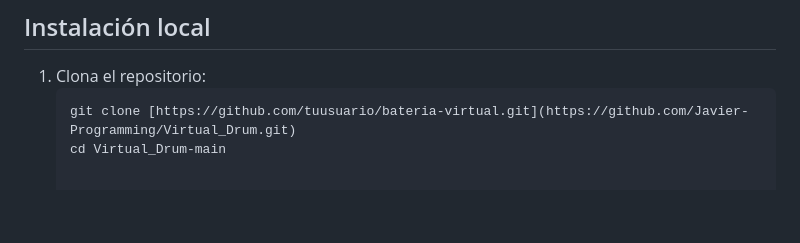
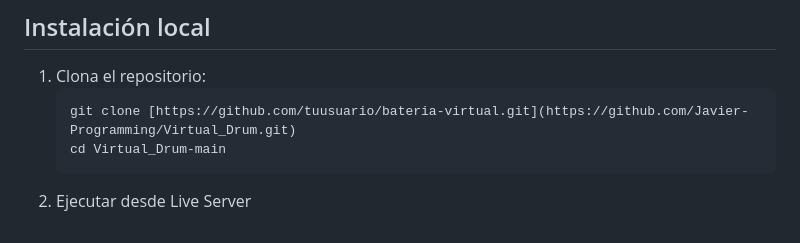
Before and after one commit to Javier-Programming/Virtual_Drum, a Markdown page: README.md, the part around the change. Drawn GitHub-style; blank space fills up the shorter version.

Commit message:
Add instruction to run with Live Server

````diff
--- a/README.md
+++ b/README.md
@@ -96,3 +96,4 @@ El archivo `selector_de_sonidos.js`:
    ```bash
    git clone [https://github.com/tuusuario/bateria-virtual.git](https://github.com/Javier-Programming/Virtual_Drum.git)
    cd Virtual_Drum-main
+2. Ejecutar desde Live Server
````
